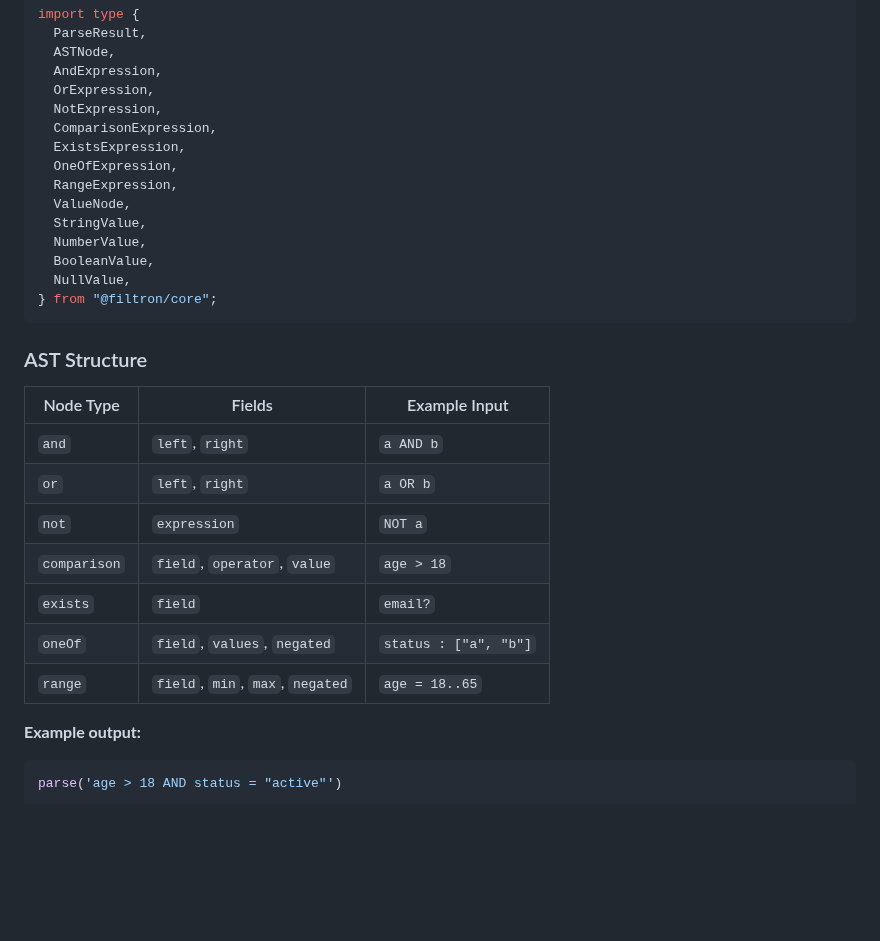
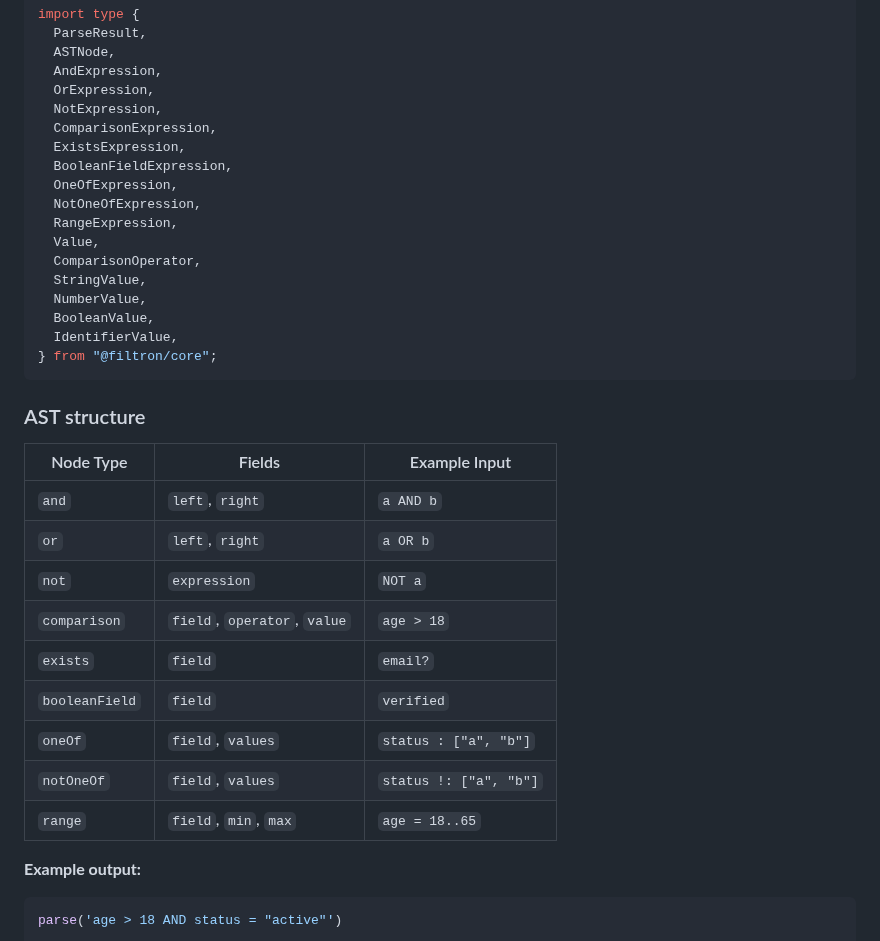
Before and after one commit to jbergstroem/filtron, a Markdown page: packages/core/README.md, the part around one of its changes. Drawn GitHub-style; blank space fills up the shorter version.

Commit message:
fix: review suggestions
Also: i need to auto-generate this from types, I keep making mistakes and forget things.

````diff
--- a/packages/core/README.md
+++ b/packages/core/README.md
@@ -129,27 +129,32 @@ import type {
   NotExpression,
   ComparisonExpression,
   ExistsExpression,
+  BooleanFieldExpression,
   OneOfExpression,
+  NotOneOfExpression,
   RangeExpression,
-  ValueNode,
+  Value,
+  ComparisonOperator,
   StringValue,
   NumberValue,
   BooleanValue,
-  NullValue,
+  IdentifierValue,
 } from "@filtron/core";
 ```
 
-### AST Structure
+### AST structure
 
-| Node Type    | Fields                           | Example Input         |
-| ------------ | -------------------------------- | --------------------- |
-| `and`        | `left`, `right`                  | `a AND b`             |
-| `or`         | `left`, `right`                  | `a OR b`              |
-| `not`        | `expression`                     | `NOT a`               |
-| `comparison` | `field`, `operator`, `value`     | `age > 18`            |
-| `exists`     | `field`                          | `email?`              |
-| `oneOf`      | `field`, `values`, `negated`     | `status : ["a", "b"]` |
-| `range`      | `field`, `min`, `max`, `negated` | `age = 18..65`        |
+| Node Type      | Fields                       | Example Input          |
+| -------------- | ---------------------------- | ---------------------- |
+| `and`          | `left`, `right`              | `a AND b`              |
+| `or`           | `left`, `right`              | `a OR b`               |
+| `not`          | `expression`                 | `NOT a`                |
+| `comparison`   | `field`, `operator`, `value` | `age > 18`             |
+| `exists`       | `field`                      | `email?`               |
+| `booleanField` | `field`                      | `verified`             |
+| `oneOf`        | `field`, `values`            | `status : ["a", "b"]`  |
+| `notOneOf`     | `field`, `values`            | `status !: ["a", "b"]` |
+| `range`        | `field`, `min`, `max`        | `age = 18..65`         |
 
 **Example output:**
 
````
Also changed, not shown: other parts of packages/core/README.md (+1 -1 lines).
